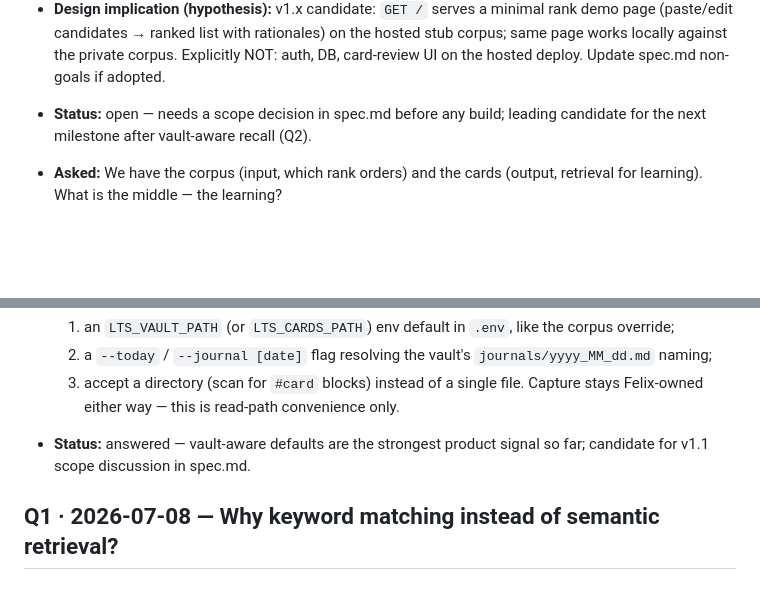
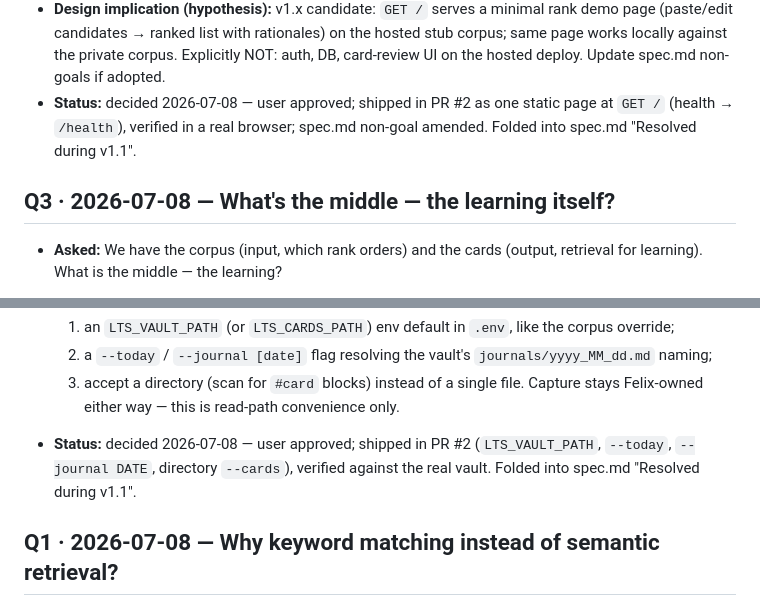
Before and after one commit to canglang-social/learn-to-ship, a Markdown page: QUESTIONS.md, 2 parts joined by grey strips. Rendered like a GitHub page; blank space fills up the shorter version.

Commit message:
docs: QUESTIONS.md — Q2/Q4 decided and shipped (PR #2); restore lost Q3 heading
Co-Authored-By: Claude Fable 5 <noreply@anthropic.com>

```diff
--- a/QUESTIONS.md
+++ b/QUESTIONS.md
@@ -49,8 +49,11 @@ Format per entry:
   rationales) on the hosted stub corpus; same page works locally against
   the private corpus. Explicitly NOT: auth, DB, card-review UI on the
   hosted deploy. Update spec.md non-goals if adopted.
-- **Status:** open — needs a scope decision in spec.md before any build;
-  leading candidate for the next milestone after vault-aware recall (Q2).
+- **Status:** decided 2026-07-08 — user approved; shipped in PR #2 as one
+  static page at `GET /` (health → `/health`), verified in a real browser;
+  spec.md non-goal amended. Folded into spec.md "Resolved during v1.1".
+
+## Q3 · 2026-07-08 — What's the middle — the learning itself?
 
 - **Asked:** We have the corpus (input, which rank orders) and the cards
   (output, retrieval for learning). What is the middle — the learning?
@@ -98,8 +101,9 @@ Format per entry:
      `journals/yyyy_MM_dd.md` naming;
   3. accept a directory (scan for `#card` blocks) instead of a single file.
   Capture stays Felix-owned either way — this is read-path convenience only.
-- **Status:** answered — vault-aware defaults are the strongest product
-  signal so far; candidate for v1.1 scope discussion in spec.md.
+- **Status:** decided 2026-07-08 — user approved; shipped in PR #2
+  (`LTS_VAULT_PATH`, `--today`, `--journal DATE`, directory `--cards`),
+  verified against the real vault. Folded into spec.md "Resolved during v1.1".
 
 ## Q1 · 2026-07-08 — Why keyword matching instead of semantic retrieval?
 
```
